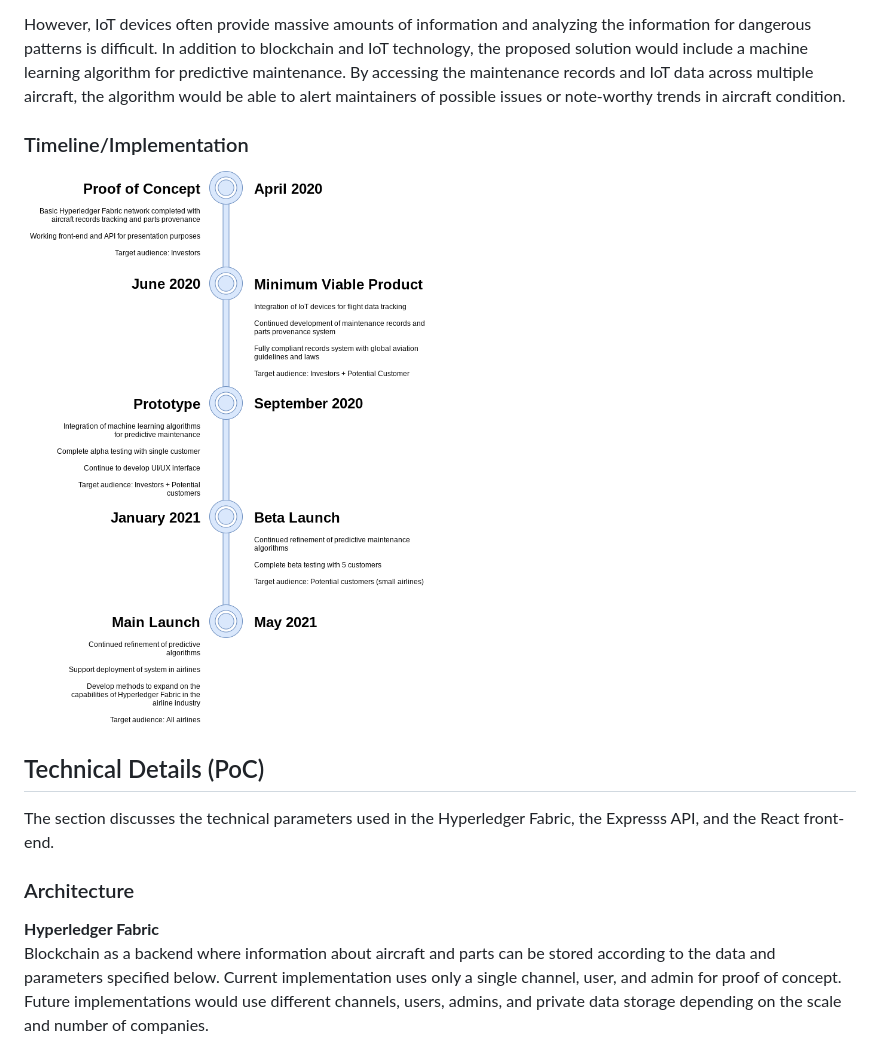
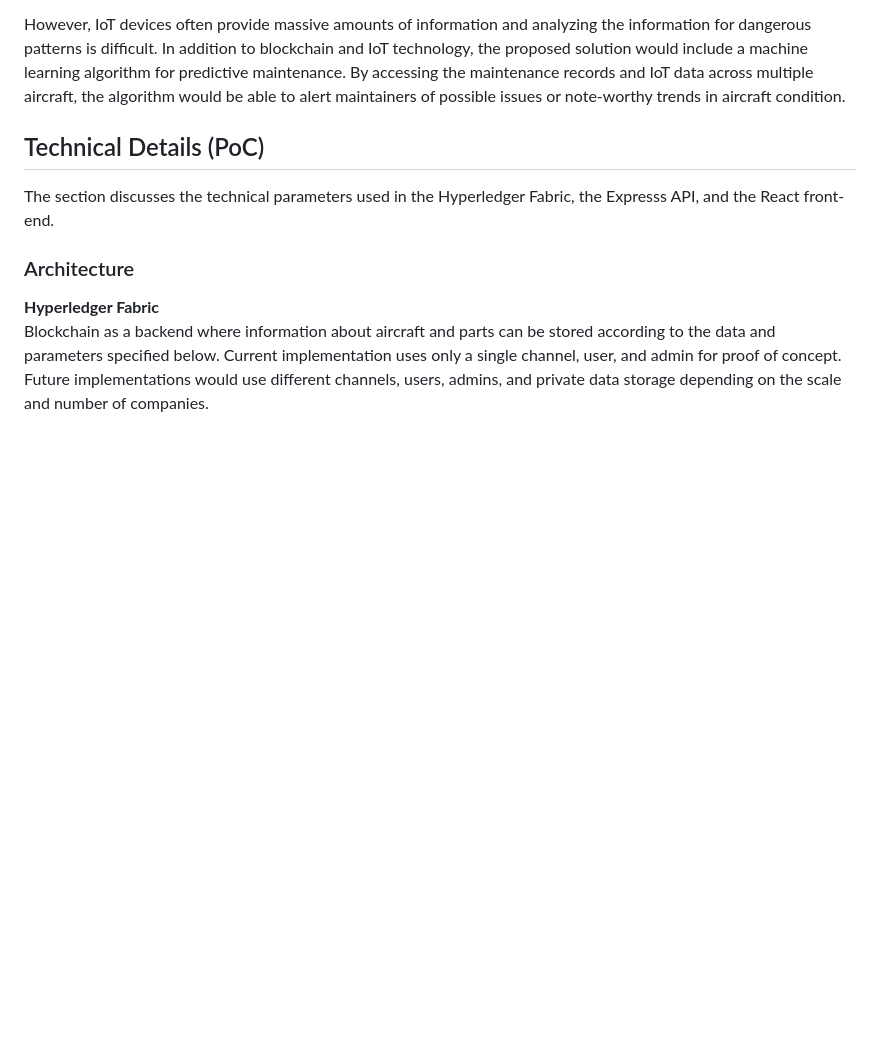
Before and after one commit to ckCrimson/Block_chain_in_aviation, a Markdown page: README.md, the part around the change. Rendered like a GitHub page; blank space fills up the shorter version.

```diff
--- a/README.md
+++ b/README.md
@@ -29,9 +29,6 @@ Internet of things (IoT) devices allow for flight records to be automatically ge
 
 However, IoT devices often provide massive amounts of information and analyzing the information for dangerous patterns is difficult. In addition to blockchain and IoT technology, the proposed solution would include a machine learning algorithm for predictive maintenance. By accessing the maintenance records and IoT data across multiple aircraft, the algorithm would be able to alert maintainers of possible issues or note-worthy trends in aircraft condition.
 
-### Timeline/Implementation
-
-![](./documentation/timeline.png)
 
 ## Technical Details (PoC)
 
```
